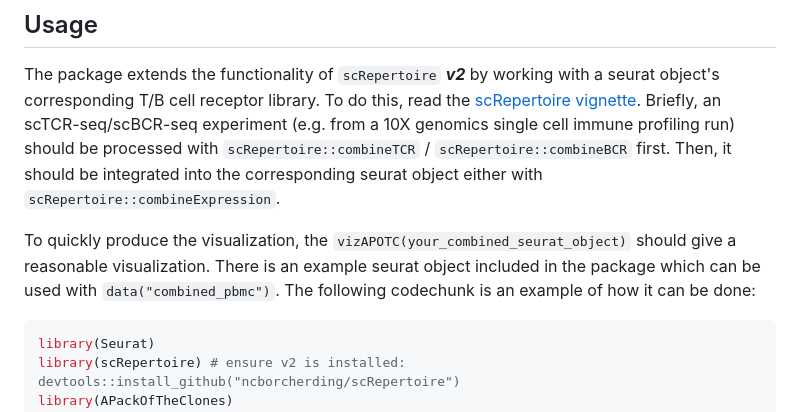
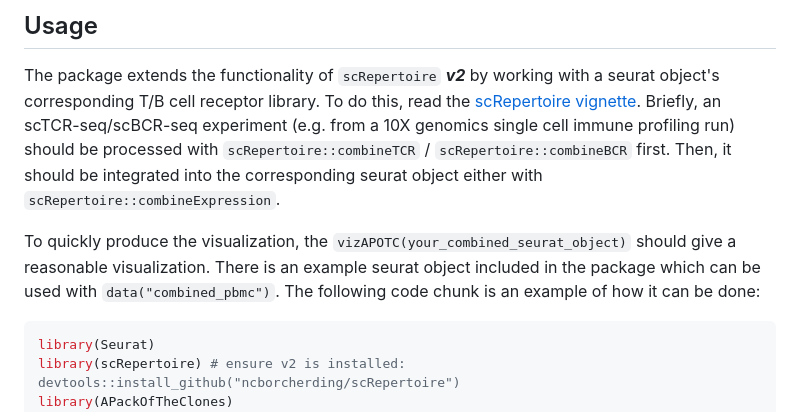
Before and after one commit to Qile0317/APackOfTheClones, a Markdown page: README.md, the part around the change printed below. Drawn GitHub-style.

Commit message:
modified README and NEWS

````diff
--- a/README.md
+++ b/README.md
@@ -32,7 +32,7 @@ For more details on installation methods and information on alternative/developm
 
 The package extends the functionality of `scRepertoire` ***v2*** by working with a seurat object's corresponding T/B cell receptor library. To do this, read the [scRepertoire vignette](borch.dev/uploads/screpertoire). Briefly, an scTCR-seq/scBCR-seq experiment (e.g. from a 10X genomics single cell immune profiling run) should be processed with ```scRepertoire::combineTCR``` / ```scRepertoire::combineBCR``` first. Then, it should be integrated into the corresponding seurat object either with ```scRepertoire::combineExpression```.
 
-To quickly produce the visualization, the ```vizAPOTC(your_combined_seurat_object)``` should give a reasonable visualization. There is an example seurat object included in the package which can be used with ```data("combined_pbmc")```. The following codechunk is an example of how it can be done:
+To quickly produce the visualization, the ```vizAPOTC(your_combined_seurat_object)``` should give a reasonable visualization. There is an example seurat object included in the package which can be used with ```data("combined_pbmc")```. The following code chunk is an example of how it can be done:
 
 ```R
 library(Seurat)
````
Also changed, not shown: other parts of README.md (+1 -1 lines), NEWS.md (+6 -0 lines).
